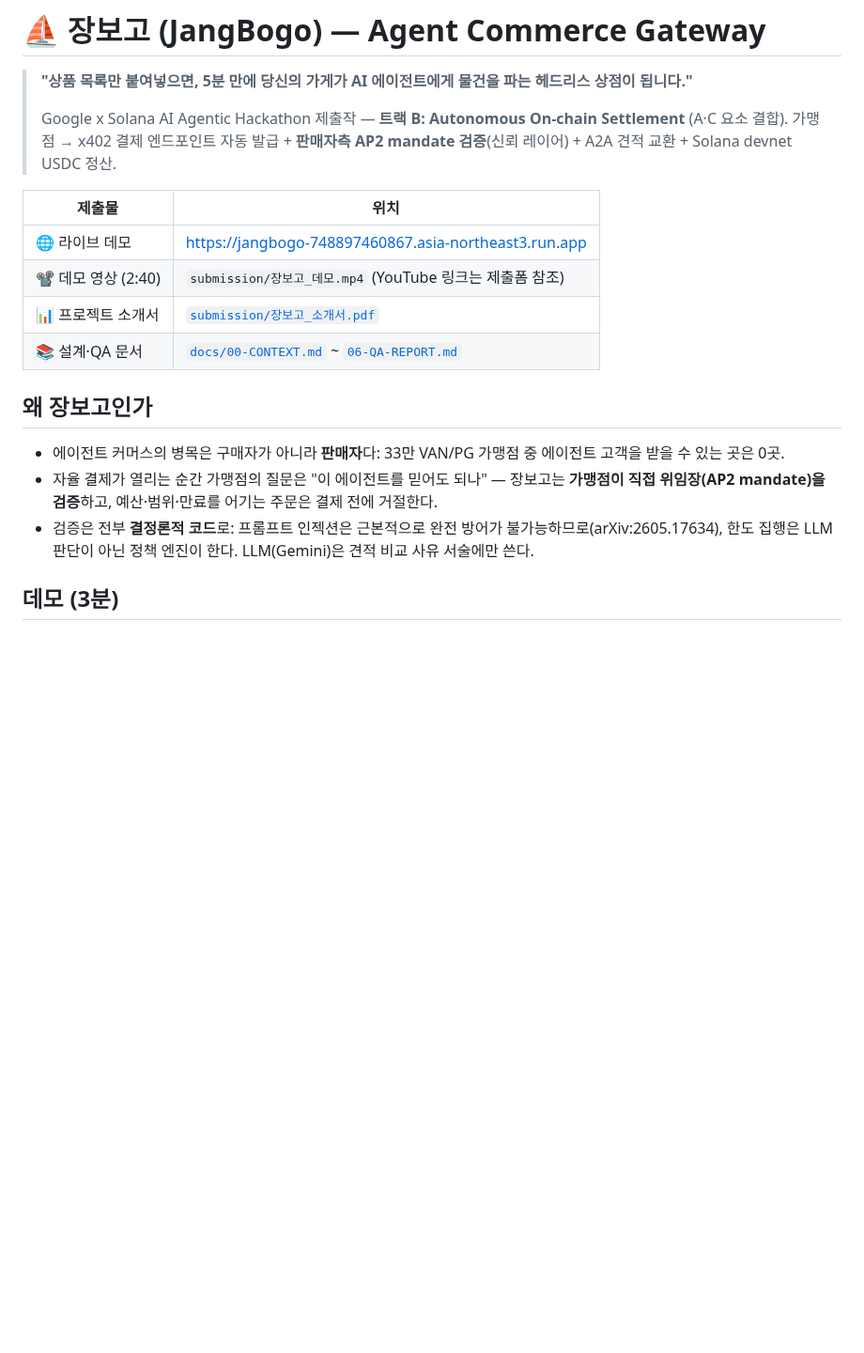
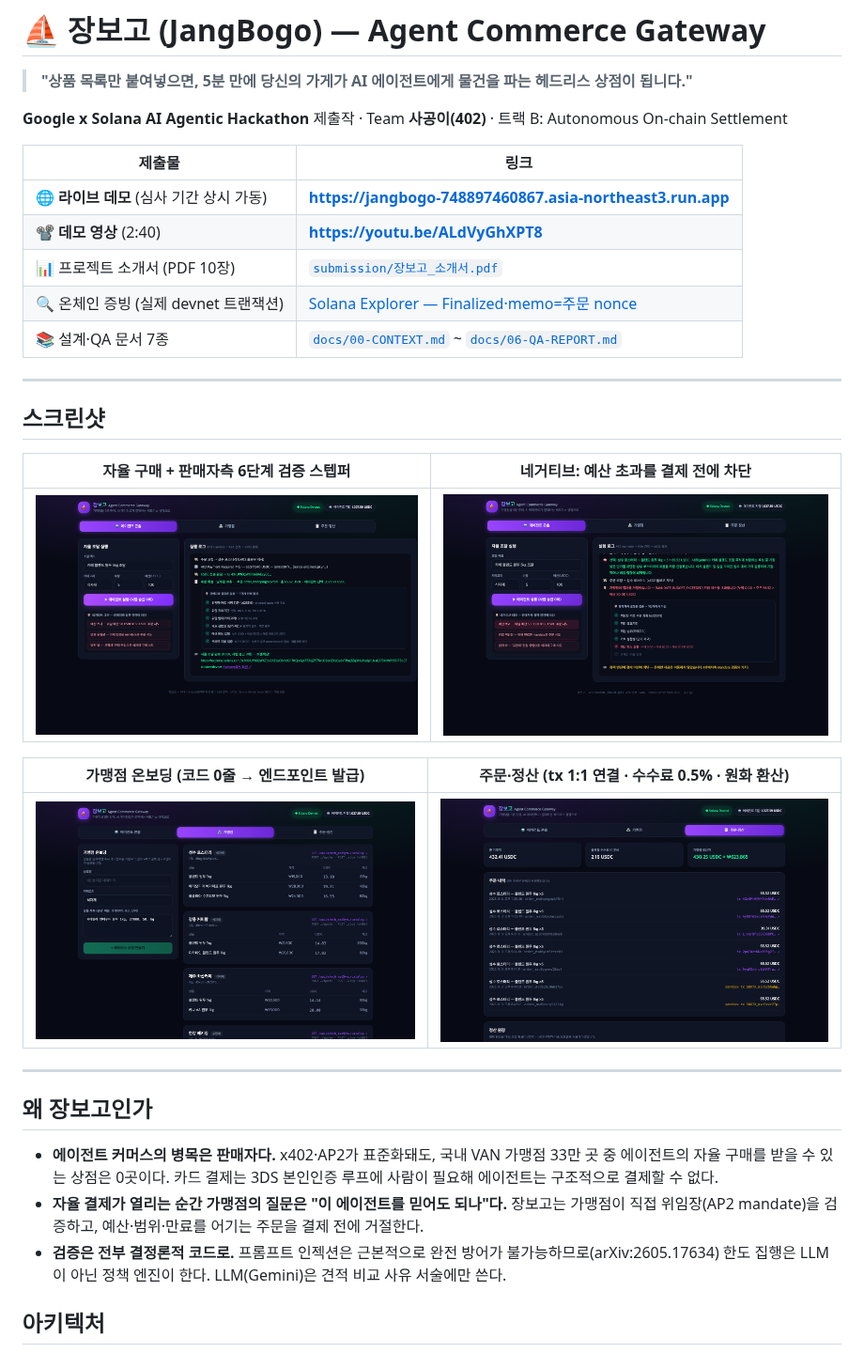
Before and after one commit to jang961111-hash/jangbogo, a Markdown page: README.md, the part around one of its changes. Shown at 94% size. GitHub-like rendering; pictures changed too: docs/img/01-agent-run.png (added), docs/img/02-policy-block.png (added), docs/img/03-merchants.png (added); blank space fills up the shorter version.

Commit message:
README 전면 개편 — 스크린샷·아키텍처 다이어그램·API 표·실행 가이드·팀 정보
Co-Authored-By: Claude Fable 5 <noreply@anthropic.com>

```diff
--- a/README.md
+++ b/README.md
@@ -1,22 +1,36 @@
 # ⛵ 장보고 (JangBogo) — Agent Commerce Gateway
 
 > **"상품 목록만 붙여넣으면, 5분 만에 당신의 가게가 AI 에이전트에게 물건을 파는 헤드리스 상점이 됩니다."**
->
-> Google x Solana AI Agentic Hackathon 제출작 — **트랙 B: Autonomous On-chain Settlement** (A·C 요소 결합).
-> 가맹점 → x402 결제 엔드포인트 자동 발급 + **판매자측 AP2 mandate 검증**(신뢰 레이어) + A2A 견적 교환 + Solana devnet USDC 정산.
 
-| 제출물 | 위치 |
+**Google x Solana AI Agentic Hackathon** 제출작 · Team **사공이(402)** · 트랙 B: Autonomous On-chain Settlement
+
+| 제출물 | 링크 |
 |---|---|
-| 🌐 라이브 데모 | https://jangbogo-748897460867.asia-northeast3.run.app |
-| 📽️ 데모 영상 (2:40) | `submission/장보고_데모.mp4` (YouTube 링크는 제출폼 참조) |
-| 📊 프로젝트 소개서 | [`submission/장보고_소개서.pdf`](submission/장보고_소개서.pdf) |
-| 📚 설계·QA 문서 | [`docs/00-CONTEXT.md`](docs/00-CONTEXT.md) ~ [`06-QA-REPORT.md`](docs/06-QA-REPORT.md) |
+| 🌐 **라이브 데모** (심사 기간 상시 가동) | **https://jangbogo-748897460867.asia-northeast3.run.app** |
+| 📽️ **데모 영상** (2:40) | **https://youtu.be/ALdVyGhXPT8** |
+| 📊 프로젝트 소개서 (PDF 10장) | [`submission/장보고_소개서.pdf`](submission/장보고_소개서.pdf) |
+| 🔍 온체인 증빙 (실제 devnet 트랜잭션) | [Solana Explorer — Finalized·memo=주문 nonce](https://explorer.solana.com/tx/5yqKUxtroZiKAFfavT6sLZwgb9BuFxdP881vgtTKBBPPbrjezxoGyMFL4wZyzYYRDvBzxBA7qZTJp21hTNSVFPEq?cluster=devnet) |
+| 📚 설계·QA 문서 7종 | [`docs/00-CONTEXT.md`](docs/00-CONTEXT.md) ~ [`docs/06-QA-REPORT.md`](docs/06-QA-REPORT.md) |
+
+---
+
+## 스크린샷
+
+| 자율 구매 + 판매자측 6단계 검증 스텝퍼 | 네거티브: 예산 초과를 결제 전에 차단 |
+|---|---|
+| ![agent-run](docs/img/01-agent-run.png) | ![policy-block](docs/img/02-policy-block.png) |
+
+| 가맹점 온보딩 (코드 0줄 → 엔드포인트 발급) | 주문·정산 (tx 1:1 연결 · 수수료 0.5% · 원화 환산) |
+|---|---|
+| ![merchants](docs/img/03-merchants.png) | ![ledger](docs/img/04-ledger.png) |
+
+---
 
 ## 왜 장보고인가
 
-- 에이전트 커머스의 병목은 구매자가 아니라 **판매자**다: 33만 VAN/PG 가맹점 중 에이전트 고객을 받을 수 있는 곳은 0곳.
-- 자율 결제가 열리는 순간 가맹점의 질문은 "이 에이전트를 믿어도 되나" — 장보고는 **가맹점이 직접 위임장(AP2 mandate)을 검증**하고, 예산·범위·만료를 어기는 주문은 결제 전에 거절한다.
-- 검증은 전부 **결정론적 코드**로: 프롬프트 인젝션은 근본적으로 완전 방어가 불가능하므로(arXiv:2605.17634), 한도 집행은 LLM 판단이 아닌 정책 엔진이 한다. LLM(Gemini)은 견적 비교 사유 서술에만 쓴다.
+- **에이전트 커머스의 병목은 판매자다.** x402·AP2가 표준화돼도, 국내 VAN 가맹점 33만 곳 중 에이전트의 자율 구매를 받을 수 있는 상점은 0곳이다. 카드 결제는 3DS 본인인증 루프에 사람이 필요해 에이전트는 구조적으로 결제할 수 없다.
+- **자율 결제가 열리는 순간 가맹점의 질문은 "이 에이전트를 믿어도 되나"다.** 장보고는 가맹점이 직접 위임장(AP2 mandate)을 검증하고, 예산·범위·만료를 어기는 주문을 결제 전에 거절한다.
+- **검증은 전부 결정론적 코드로.** 프롬프트 인젝션은 근본적으로 완전 방어가 불가능하므로(arXiv:2605.17634) 한도 집행은 LLM이 아닌 정책 엔진이 한다. LLM(Gemini)은 견적 비교 사유 서술에만 쓴다.
 
-## 데모 (3분)
+## 아키텍처
 
```
Also changed, not shown: other parts of README.md (+72 -24 lines).
